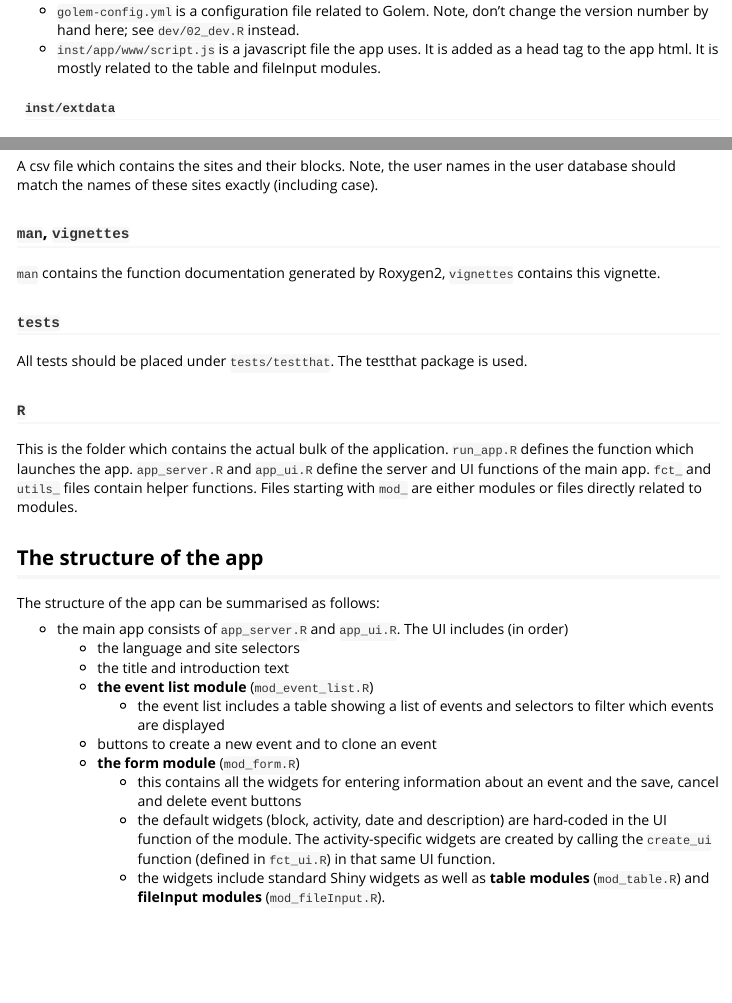
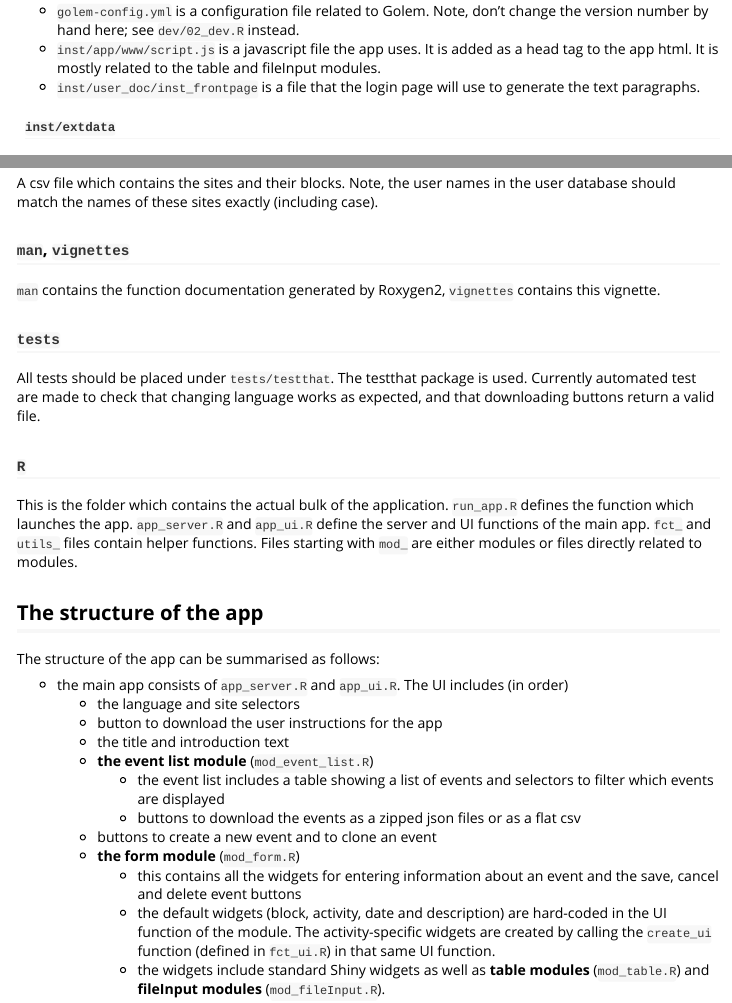
Before and after one commit to PecanProject/fieldactivity, an R Markdown document (vignettes/fieldactivity.Rmd): the page in a window 1100 px wide, from 590 px down, and a second part further down, joined at a grey line. Rendered offline with R 4.5, knitr and Pandoc, with nearby package versions.

Commit message:
Updated the vignette to match with the latest updates

```diff
--- a/vignettes/fieldactivity.Rmd
+++ b/vignettes/fieldactivity.Rmd
@@ -35,6 +35,7 @@ run_dev.R is the script that `golem::run_dev()` runs (note, you should always us
 
 - `golem-config.yml` is a configuration file related to Golem. Note, don't change the version number by hand here; see `dev/02_dev.R` instead.
 - `inst/app/www/script.js` is a javascript file the app uses. It is added as a head tag to the app html. It is mostly related to the table and fileInput modules.
+- `inst/user_doc/inst_frontpage` is a file that the login page will use to generate the text paragraphs.
 
 #### `inst/extdata`
 
@@ -95,7 +96,7 @@ A csv file which contains the sites and their blocks. Note, the user names in th
 
 ### `tests`
 
-All tests should be placed under `tests/testthat`. The testthat package is used.
+All tests should be placed under `tests/testthat`. The testthat package is used. Currently automated test are made to check that changing language works as expected, and that downloading buttons return a valid file.
 
 ### `R`
 
@@ -107,9 +108,11 @@ The structure of the app can be summarised as follows:
 
 - the main app consists of `app_server.R` and `app_ui.R`. The UI includes (in order)
   - the language and site selectors
+  - button to download the user instructions for the app
   - the title and introduction text
   - **the event list module** (`mod_event_list.R`)
     - the event list includes a table showing a list of events and selectors to filter which events are displayed
+    - buttons to download the events as a zipped json files or as a flat csv
   - buttons to create a new event and to clone an event
   - **the form module** (`mod_form.R`)
     - this contains all the widgets for entering information about an event and the save, cancel and delete event buttons
```
